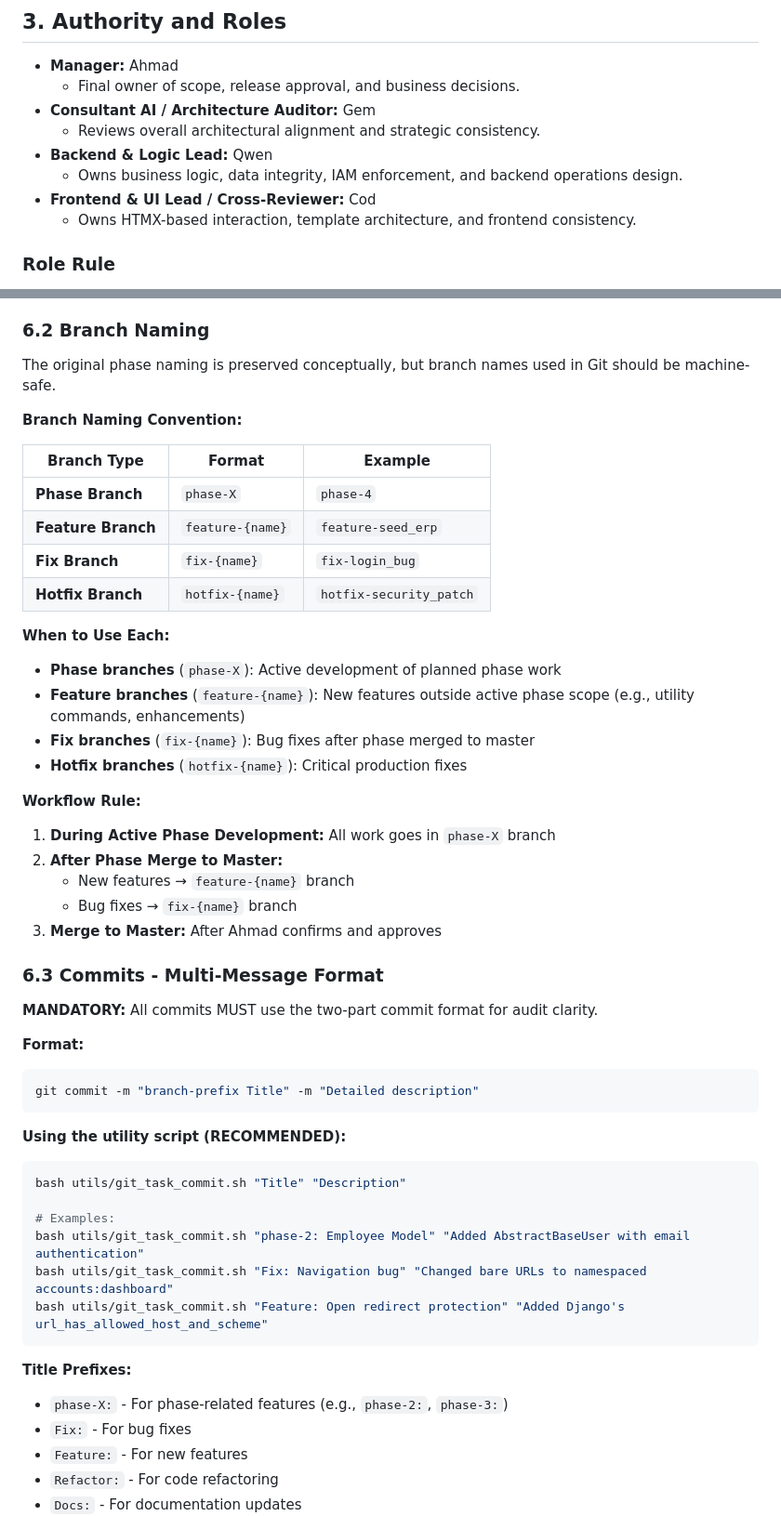
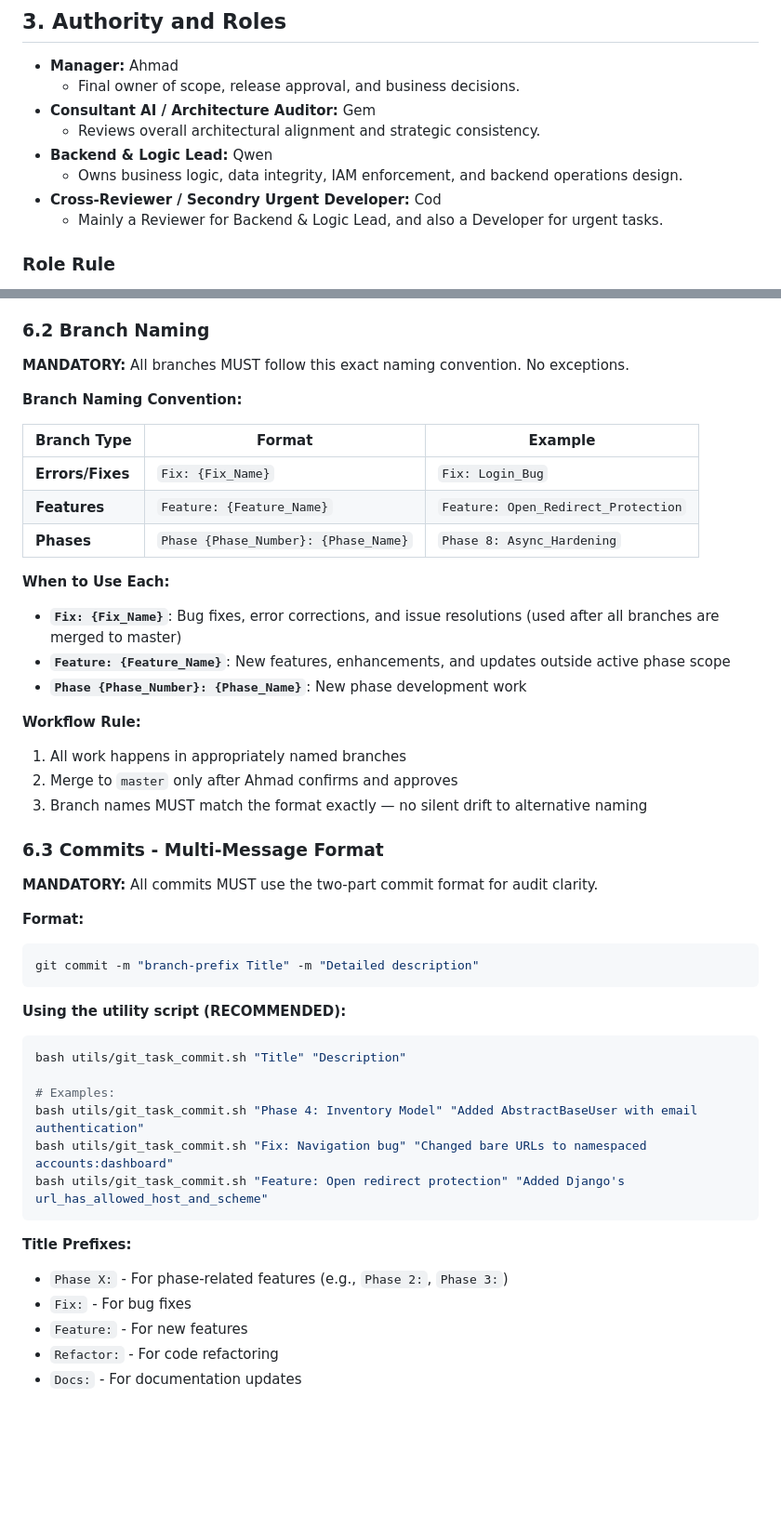
Before and after one commit to AhmadMWaddah/AMW_Django_ERP, a Markdown page: Constitution_AMW_DJ_ERP.md, 2 parts joined by grey strips. Shown at 93% size. Drawn GitHub-style; blank space fills up the shorter version.

Commit message:
[Feature/Update_Constitution_Git_Workflow] Feature: Update Constitution Git Workflow - Section 6.2
Replaced branch naming table with Fix:, Feature:, Phase X: formats. Updated workflow rules and commit examples to match new convention.

````diff
--- a/Constitution_AMW_DJ_ERP.md
+++ b/Constitution_AMW_DJ_ERP.md
@@ -48,8 +48,8 @@ This is not a generic starter template and not a toy demo. Every implementation
   - Reviews overall architectural alignment and strategic consistency.
 - **Backend & Logic Lead:** Qwen
   - Owns business logic, data integrity, IAM enforcement, and backend operations design.
-- **Frontend & UI Lead / Cross-Reviewer:** Cod
-  - Owns HTMX-based interaction, template architecture, and frontend consistency.
+- **Cross-Reviewer / Secondry Urgent Developer:** Cod
+  - Mainly a Reviewer for Backend & Logic Lead, and also a Developer for urgent tasks.
 
 ### Role Rule
 
@@ -131,31 +131,27 @@ A task, part, or phase is complete only when:
 
 ### 6.2 Branch Naming
 
-The original phase naming is preserved conceptually, but branch names used in Git should be machine-safe.
+**MANDATORY:** All branches MUST follow this exact naming convention. No exceptions.
 
 **Branch Naming Convention:**
 
-| Branch Type        | Format          | Example                 |
-|--------------------|-----------------|-------------------------|
-| **Phase Branch**   | `phase-X`       | `phase-4`               |
-| **Feature Branch** | `feature-{name}`| `feature-seed_erp`      |
-| **Fix Branch**     | `fix-{name}`    | `fix-login_bug`         |
-| **Hotfix Branch**  | `hotfix-{name}` | `hotfix-security_patch` |
+| Branch Type | Format | Example |
+|-------------|--------|---------|
+| **Errors/Fixes** | `Fix: {Fix_Name}` | `Fix: Login_Bug` |
+| **Features** | `Feature: {Feature_Name}` | `Feature: Open_Redirect_Protection` |
+| **Phases** | `Phase {Phase_Number}: {Phase_Name}` | `Phase 8: Async_Hardening` |
 
 **When to Use Each:**
 
-- **Phase branches** (`phase-X`): Active development of planned phase work
-- **Feature branches** (`feature-{name}`): New features outside active phase scope (e.g., utility commands, enhancements)
-- **Fix branches** (`fix-{name}`): Bug fixes after phase merged to master
-- **Hotfix branches** (`hotfix-{name}`): Critical production fixes
+- **`Fix: {Fix_Name}`**: Bug fixes, error corrections, and issue resolutions (used after all branches are merged to master)
+- **`Feature: {Feature_Name}`**: New features, enhancements, and updates outside active phase scope
+- **`Phase {Phase_Number}: {Phase_Name}`**: New phase development work
 
 **Workflow Rule:**
 
-1. **During Active Phase Development:** All work goes in `phase-X` branch
-2. **After Phase Merge to Master:**
-   - New features → `feature-{name}` branch
-   - Bug fixes → `fix-{name}` branch
-3. **Merge to Master:** After Ahmad confirms and approves
+1. All work happens in appropriately named branches
+2. Merge to `master` only after Ahmad confirms and approves
+3. Branch names MUST match the format exactly — no silent drift to alternative naming
 
 ### 6.3 Commits - Multi-Message Format
 
@@ -171,13 +167,13 @@ git commit -m "branch-prefix Title" -m "Detailed description"
 bash utils/git_task_commit.sh "Title" "Description"
 
 # Examples:
-bash utils/git_task_commit.sh "phase-2: Employee Model" "Added AbstractBaseUser with email authentication"
+bash utils/git_task_commit.sh "Phase 4: Inventory Model" "Added AbstractBaseUser with email authentication"
 bash utils/git_task_commit.sh "Fix: Navigation bug" "Changed bare URLs to namespaced accounts:dashboard"
 bash utils/git_task_commit.sh "Feature: Open redirect protection" "Added Django's url_has_allowed_host_and_scheme"
 ```
 
 **Title Prefixes:**
-- `phase-X:` - For phase-related features (e.g., `phase-2:`, `phase-3:`)
+- `Phase X:` - For phase-related features (e.g., `Phase 2:`, `Phase 3:`)
 - `Fix:` - For bug fixes
 - `Feature:` - For new features
 - `Refactor:` - For code refactoring
````
